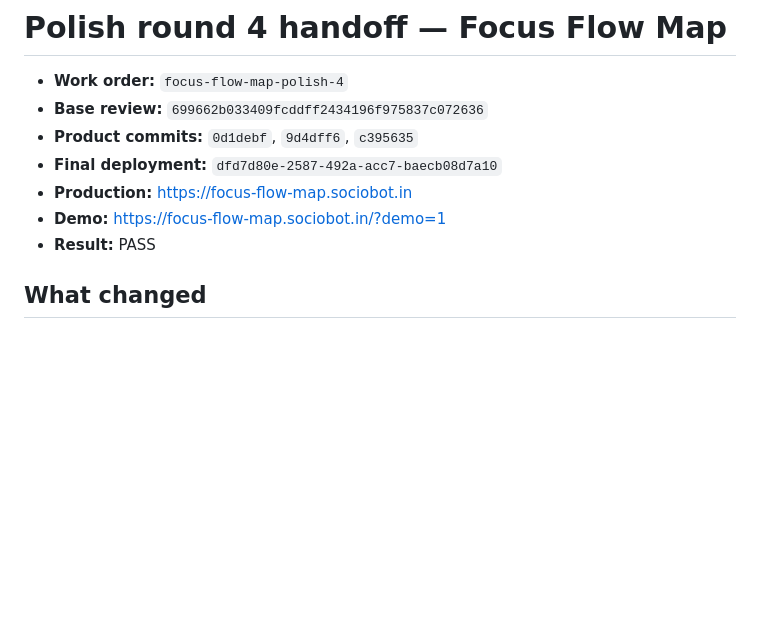
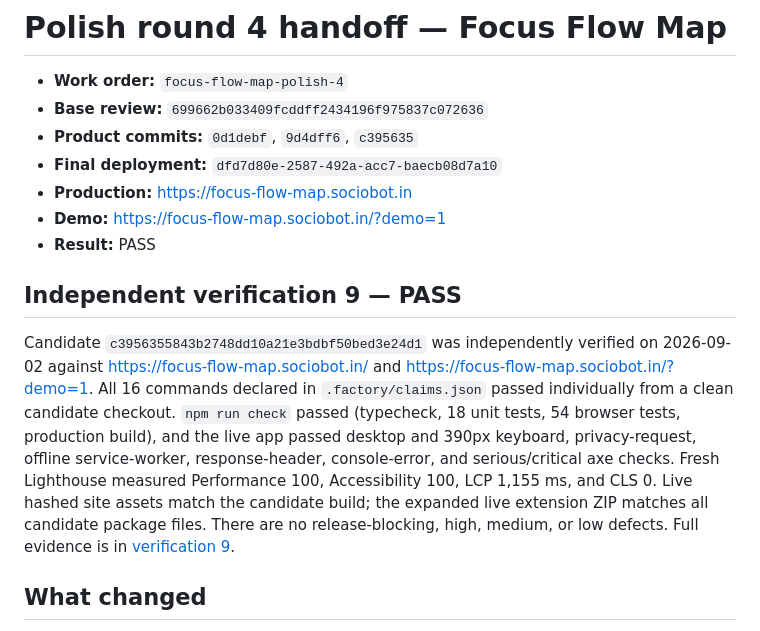
Before and after one commit to B-Divyesh/sf-focus-flow-map, a Markdown page: .factory/handoff.md, the part around the change. GitHub-like rendering; blank space fills up the shorter version.

Commit message:
docs: add verification 9 pass report

```diff
--- a/.factory/handoff.md
+++ b/.factory/handoff.md
@@ -7,6 +7,21 @@
 - **Production:** <https://focus-flow-map.sociobot.in>
 - **Demo:** <https://focus-flow-map.sociobot.in/?demo=1>
 - **Result:** PASS
+
+## Independent verification 9 — PASS
+
+Candidate `c3956355843b2748dd10a21e3bdbf50bed3e24d1` was independently
+verified on 2026-09-02 against <https://focus-flow-map.sociobot.in/> and
+<https://focus-flow-map.sociobot.in/?demo=1>. All 16 commands declared in
+`.factory/claims.json` passed individually from a clean candidate checkout.
+`npm run check` passed (typecheck, 18 unit tests, 54 browser tests, production
+build), and the live app passed desktop and 390px keyboard, privacy-request,
+offline service-worker, response-header, console-error, and serious/critical
+axe checks. Fresh Lighthouse measured Performance 100, Accessibility 100,
+LCP 1,155 ms, and CLS 0. Live hashed site assets match the candidate build;
+the expanded live extension ZIP matches all candidate package files. There are
+no release-blocking, high, medium, or low defects. Full evidence is in
+[verification 9](verification-9.md).
 
 ## What changed
 
```
Also changed, not shown: .factory/verification-9.md (added, +79 -0 lines).
